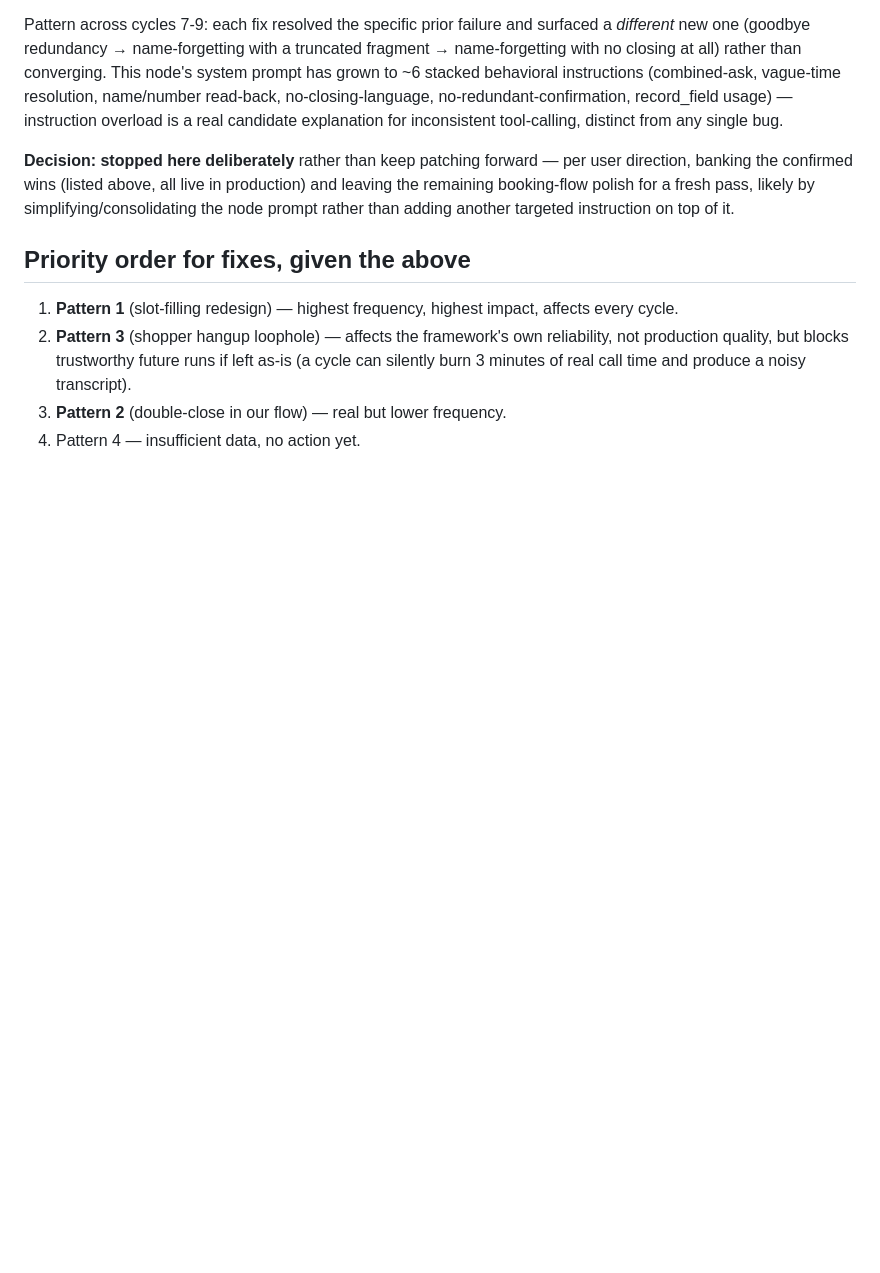
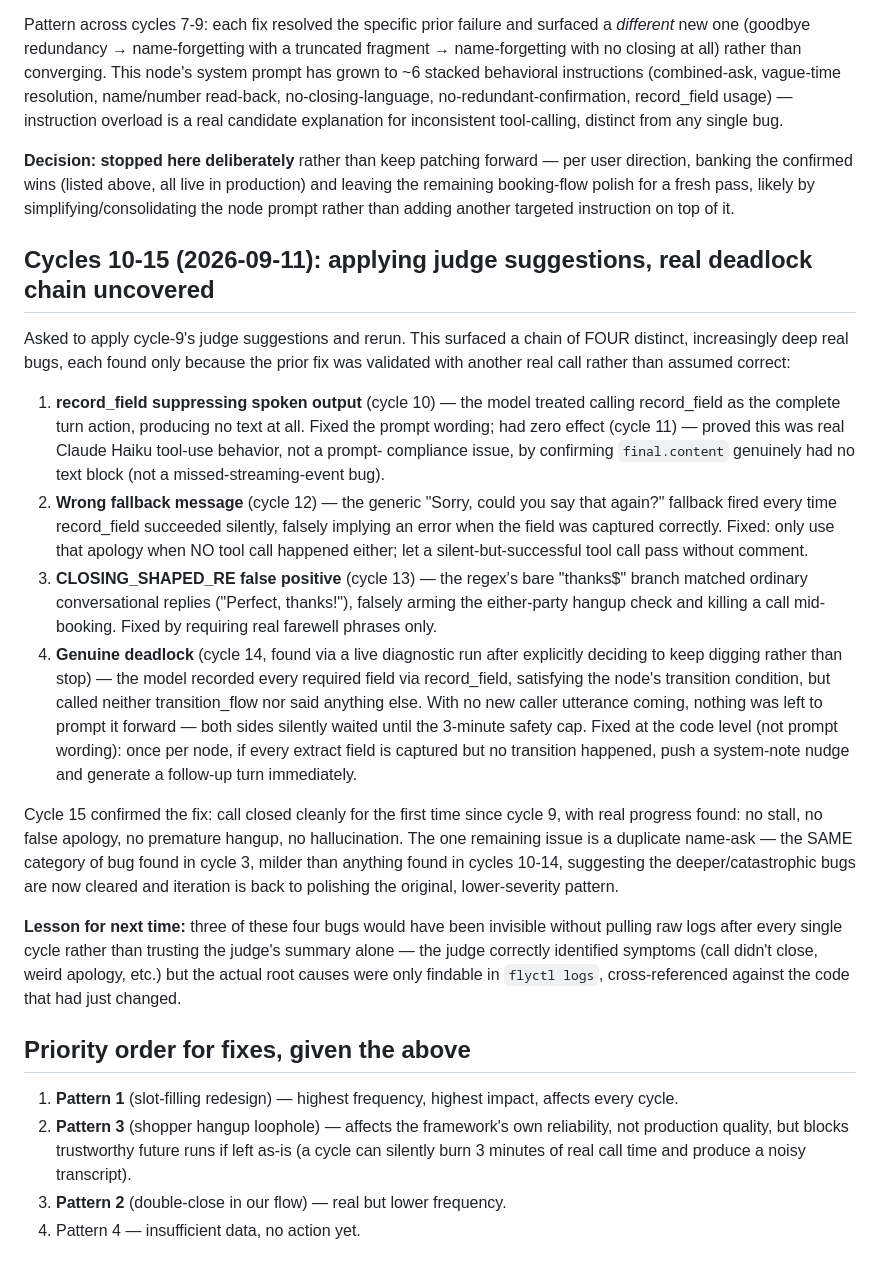
Before and after one commit to tsushanth/realtime-tts, a Markdown page: MYSTERY_SHOPPER_PATTERNS.md, the part around the change. Drawn GitHub-style; blank space fills up the shorter version.

Commit message:
Document cycles 10-15: the four-bug deadlock chain and its resolution

```diff
--- a/MYSTERY_SHOPPER_PATTERNS.md
+++ b/MYSTERY_SHOPPER_PATTERNS.md
@@ -108,6 +108,53 @@ in production) and leaving the remaining booking-flow polish for a fresh
 pass, likely by simplifying/consolidating the node prompt rather than
 adding another targeted instruction on top of it.
 
+## Cycles 10-15 (2026-09-11): applying judge suggestions, real deadlock chain uncovered
+
+Asked to apply cycle-9's judge suggestions and rerun. This surfaced a
+chain of FOUR distinct, increasingly deep real bugs, each found only
+because the prior fix was validated with another real call rather than
+assumed correct:
+
+1. **record_field suppressing spoken output** (cycle 10) — the model
+   treated calling record_field as the complete turn action, producing no
+   text at all. Fixed the prompt wording; had zero effect (cycle 11) —
+   proved this was real Claude Haiku tool-use behavior, not a prompt-
+   compliance issue, by confirming `final.content` genuinely had no text
+   block (not a missed-streaming-event bug).
+2. **Wrong fallback message** (cycle 12) — the generic "Sorry, could you
+   say that again?" fallback fired every time record_field succeeded
+   silently, falsely implying an error when the field was captured
+   correctly. Fixed: only use that apology when NO tool call happened
+   either; let a silent-but-successful tool call pass without comment.
+3. **CLOSING_SHAPED_RE false positive** (cycle 13) — the regex's bare
+   "thanks$" branch matched ordinary conversational replies ("Perfect,
+   thanks!"), falsely arming the either-party hangup check and killing a
+   call mid-booking. Fixed by requiring real farewell phrases only.
+4. **Genuine deadlock** (cycle 14, found via a live diagnostic run after
+   explicitly deciding to keep digging rather than stop) — the model
+   recorded every required field via record_field, satisfying the node's
+   transition condition, but called neither transition_flow nor said
+   anything else. With no new caller utterance coming, nothing was left
+   to prompt it forward — both sides silently waited until the 3-minute
+   safety cap. Fixed at the code level (not prompt wording): once per
+   node, if every extract field is captured but no transition happened,
+   push a system-note nudge and generate a follow-up turn immediately.
+
+Cycle 15 confirmed the fix: call closed cleanly for the first time since
+cycle 9, with real progress found: no stall, no false apology, no
+premature hangup, no hallucination. The one remaining issue is a
+duplicate name-ask — the SAME category of bug found in cycle 3, milder
+than anything found in cycles 10-14, suggesting the deeper/catastrophic
+bugs are now cleared and iteration is back to polishing the original,
+lower-severity pattern.
+
+**Lesson for next time:** three of these four bugs would have been
+invisible without pulling raw logs after every single cycle rather than
+trusting the judge's summary alone — the judge correctly identified
+symptoms (call didn't close, weird apology, etc.) but the actual root
+causes were only findable in `flyctl logs`, cross-referenced against the
+code that had just changed.
+
 ## Priority order for fixes, given the above
 
 1. **Pattern 1** (slot-filling redesign) — highest frequency, highest
```
